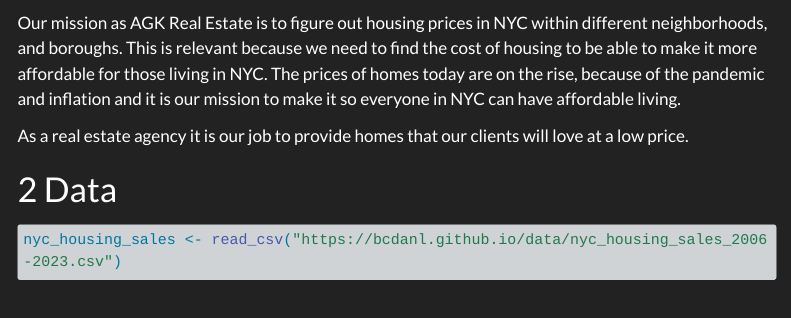
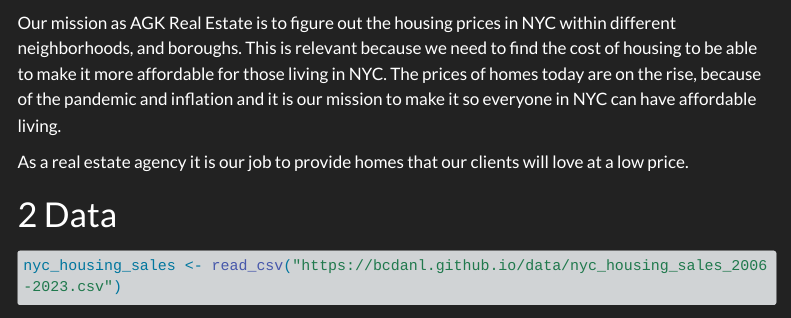
Before and after one commit to averyfonda/averyfonda.github.io, a Quarto document (project.qmd): the page in a window 1100 px wide, from 290 px down. Rendered offline with R 4.5, knitr and Pandoc in place of Quarto, with nearby package versions; some code elsewhere in the file could not run offline; menus at the side of the page are left out; long lines of code are wrapped.

Commit message:
Update project.qmd

```diff
--- a/project.qmd
+++ b/project.qmd
@@ -46,7 +46,7 @@
 
 About this project :clap:
 
-Our mission as AGK Real Estate is to figure out housing prices in NYC within different neighborhoods, and boroughs. This is relevant because we need to find the cost of housing to be able to make it more affordable for those living in NYC. The prices of homes today are on the rise, because of the pandemic and inflation and it is our mission to make it so everyone in NYC can have affordable living.
+Our mission as AGK Real Estate is to figure out the housing prices in NYC within different neighborhoods, and boroughs. This is relevant because we need to find the cost of housing to be able to make it more affordable for those living in NYC. The prices of homes today are on the rise, because of the pandemic and inflation and it is our mission to make it so everyone in NYC can have affordable living.
 
 As a real estate agency it is our job to provide homes that our clients will love at a low price.
 
```
